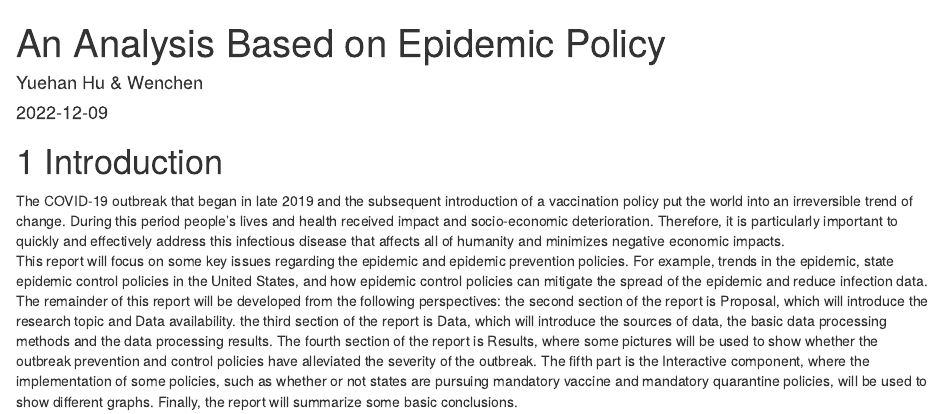
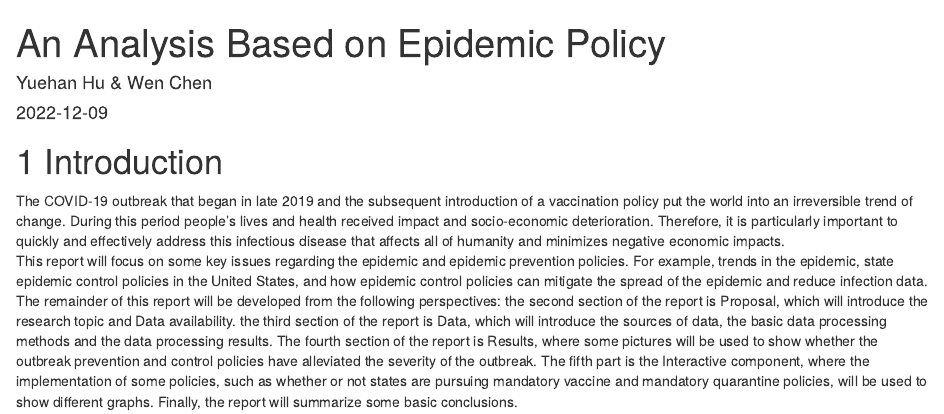
Before and after one commit to yuehanhu/footballplayervalue, an R Markdown document (index.Rmd): the page in a window 1100 px wide, from its top. Rendered offline with R 4.5, knitr and Pandoc, with nearby package versions; drawn as R Markdown's standard HTML page in place of the format the file asks for.

Commit message:
Second version

```diff
--- a/index.Rmd
+++ b/index.Rmd
@@ -1,6 +1,6 @@
 ---
 title: "An Analysis Based on Epidemic Policy"
-author: "Yuehan Hu & Wenchen"
+author: "Yuehan Hu & Wen Chen"
 date: "`r Sys.Date()`"
 site: bookdown::bookdown_site
 ---
```
